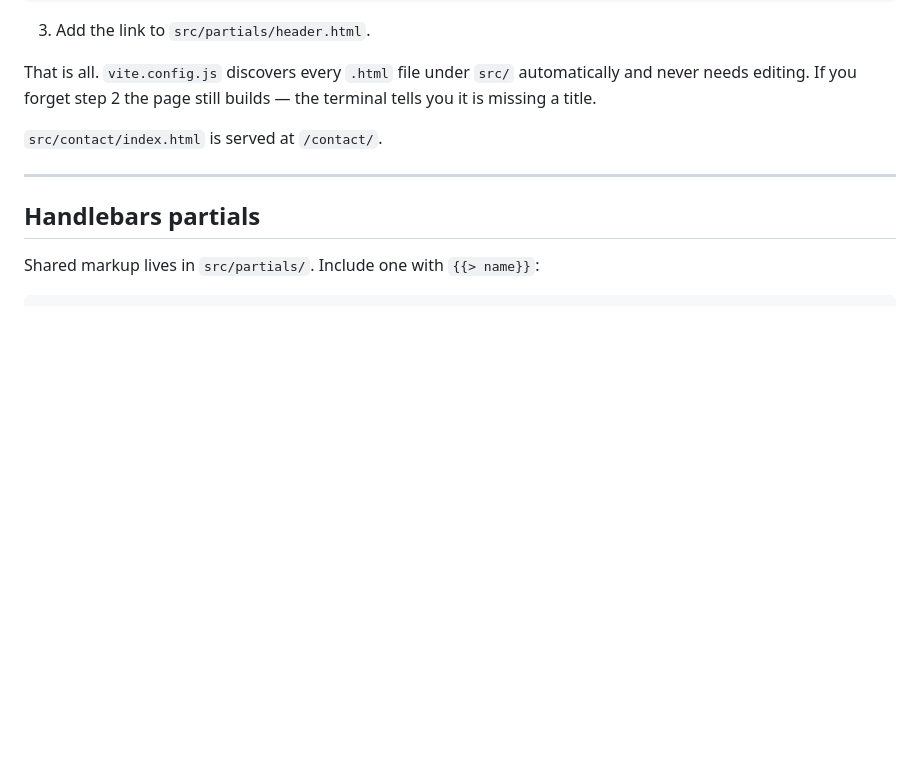
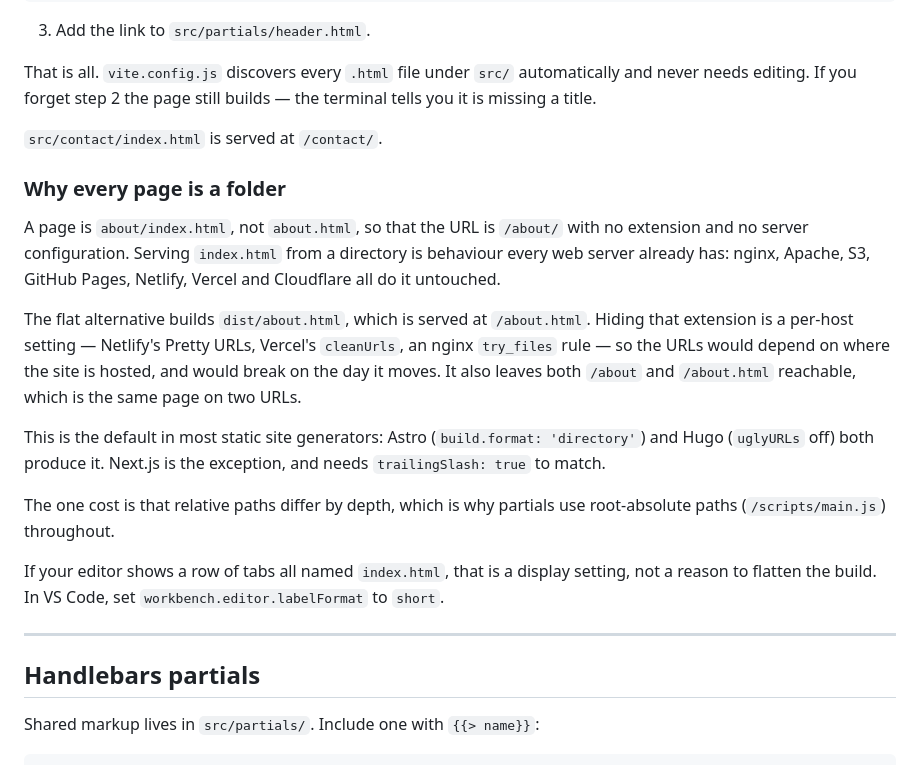
Before and after one commit to arinka-taranets/frontend-starter, a Markdown page: README.md, the part around the change. GitHub-like rendering; blank space fills up the shorter version.

Commit message:
Explain the directory-per-page build output in README

```diff
--- a/README.md
+++ b/README.md
@@ -109,6 +109,30 @@ and never needs editing. If you forget step 2 the page still builds — the term
 tells you it is missing a title.
 
 `src/contact/index.html` is served at `/contact/`.
+
+### Why every page is a folder
+
+A page is `about/index.html`, not `about.html`, so that the URL is `/about/` with no
+extension and no server configuration. Serving `index.html` from a directory is
+behaviour every web server already has: nginx, Apache, S3, GitHub Pages, Netlify,
+Vercel and Cloudflare all do it untouched.
+
+The flat alternative builds `dist/about.html`, which is served at `/about.html`.
+Hiding that extension is a per-host setting — Netlify's Pretty URLs, Vercel's
+`cleanUrls`, an nginx `try_files` rule — so the URLs would depend on where the site
+is hosted, and would break on the day it moves. It also leaves both `/about` and
+`/about.html` reachable, which is the same page on two URLs.
+
+This is the default in most static site generators: Astro (`build.format: 'directory'`)
+and Hugo (`uglyURLs` off) both produce it. Next.js is the exception, and needs
+`trailingSlash: true` to match.
+
+The one cost is that relative paths differ by depth, which is why partials use
+root-absolute paths (`/scripts/main.js`) throughout.
+
+If your editor shows a row of tabs all named `index.html`, that is a display setting,
+not a reason to flatten the build. In VS Code, set `workbench.editor.labelFormat`
+to `short`.
 
 ---
 
```
